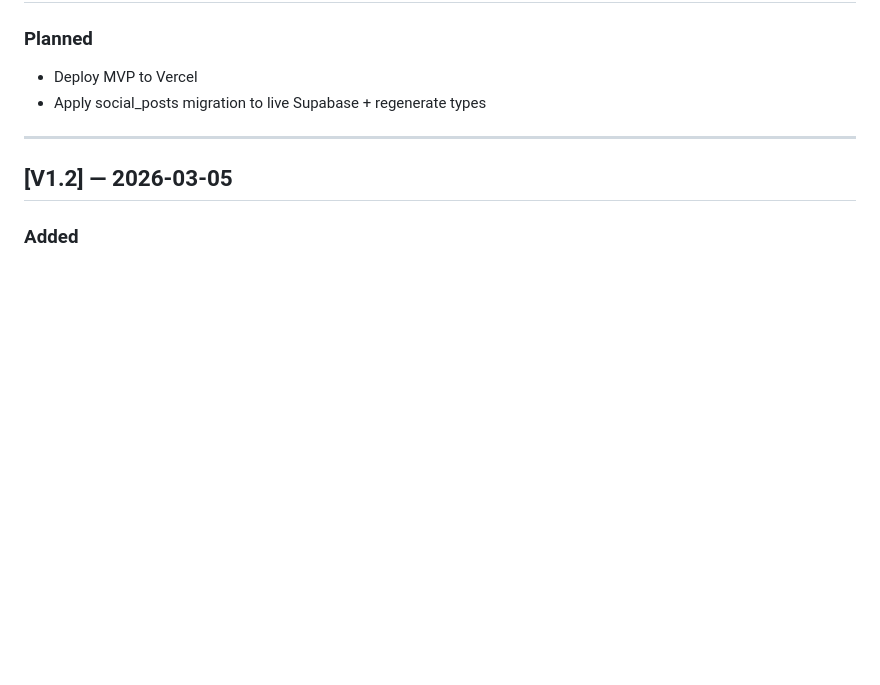
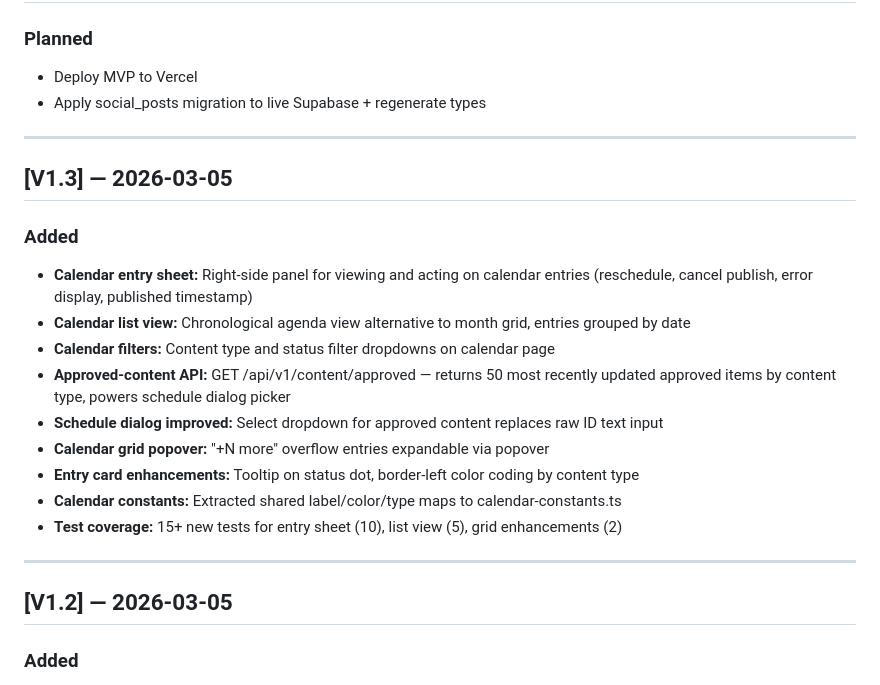
Before and after one commit to chuck146/authority-engine, a Markdown page: docs/changelog.md, the part around the change. Rendered like a GitHub page; blank space fills up the shorter version.

Commit message:
Update changelog and project status with calendar enhancements (V1.3)
Co-Authored-By: Claude Opus 4.6 <noreply@anthropic.com>

```diff
--- a/docs/changelog.md
+++ b/docs/changelog.md
@@ -11,6 +11,22 @@ Format based on [Keep a Changelog](https://keepachangelog.com/en/1.1.0/).
 
 - Deploy MVP to Vercel
 - Apply social_posts migration to live Supabase + regenerate types
+
+---
+
+## [V1.3] — 2026-03-05
+
+### Added
+
+- **Calendar entry sheet:** Right-side panel for viewing and acting on calendar entries (reschedule, cancel publish, error display, published timestamp)
+- **Calendar list view:** Chronological agenda view alternative to month grid, entries grouped by date
+- **Calendar filters:** Content type and status filter dropdowns on calendar page
+- **Approved-content API:** GET /api/v1/content/approved — returns 50 most recently updated approved items by content type, powers schedule dialog picker
+- **Schedule dialog improved:** Select dropdown for approved content replaces raw ID text input
+- **Calendar grid popover:** "+N more" overflow entries expandable via popover
+- **Entry card enhancements:** Tooltip on status dot, border-left color coding by content type
+- **Calendar constants:** Extracted shared label/color/type maps to calendar-constants.ts
+- **Test coverage:** 15+ new tests for entry sheet (10), list view (5), grid enhancements (2)
 
 ---
 
```
Also changed, not shown: docs/project_status.md (+7 -1 lines).
